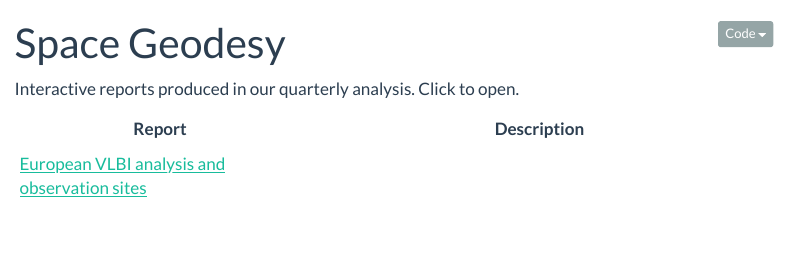
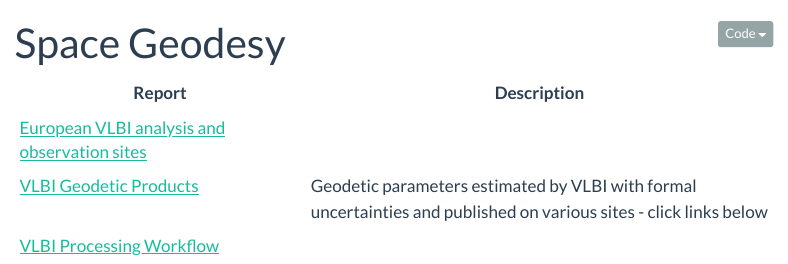
Before and after one commit to pavolletko/my-site, a Quarto document (Space Geodesy/index.qmd): the page in a window 1100 px wide, from its top. Rendered offline with R 4.5, knitr and Pandoc in place of Quarto, with nearby package versions; menus at the side of the page are left out.

Commit message:
VLBI products and workflow

```diff
--- a/Space Geodesy/index.qmd
+++ b/Space Geodesy/index.qmd
@@ -2,8 +2,9 @@
 title: "Space Geodesy"
 ---
 
-Interactive reports produced in our quarterly analysis. Click to open.
 
 | Report | Description |
 |--------|-------------|
 | [European VLBI analysis and observation sites](European_VLBI_network.html) |
+| [VLBI Geodetic Products](VLBI_geodetic_products.html) | Geodetic parameters estimated by VLBI with formal uncertainties and published on various sites - click links below
+| [VLBI Processing Workflow](VLBI_processing_workflow.html) |
--- a/_quarto.yml
+++ b/_quarto.yml
@@ -1,7 +1,7 @@
 project:
   type: website
   resources:
-    - static/*
+    - space geodesy/*.html
 
 website:
   title: "My Site"
```
Also changed, not shown: Space Geodesy/VLBI_geodetic_products.html (added), Space Geodesy/VLBI_processing_workflow.html (added), 14 other files.
